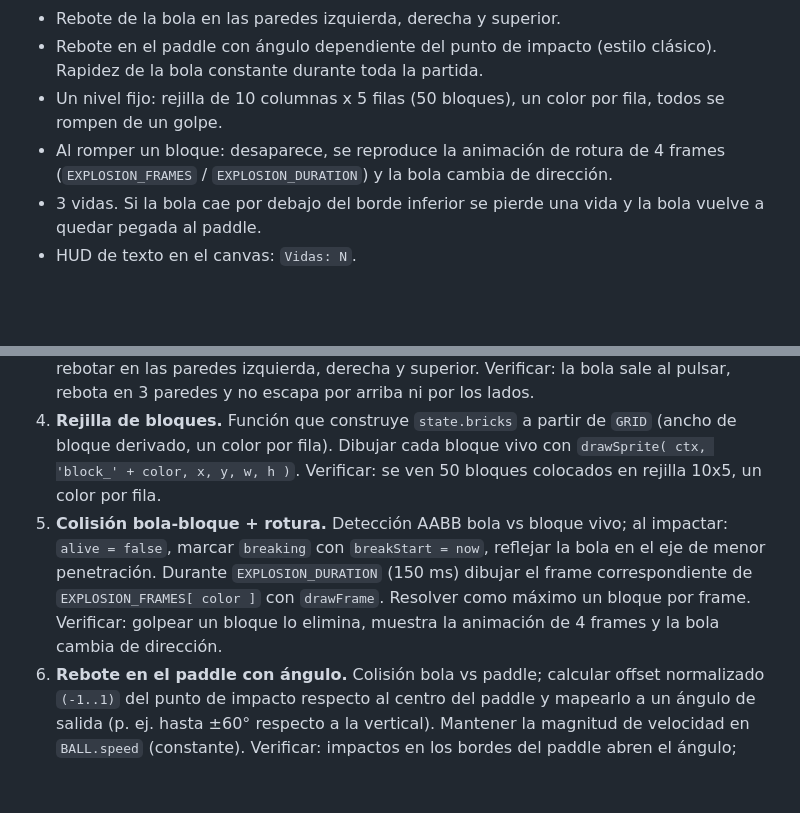
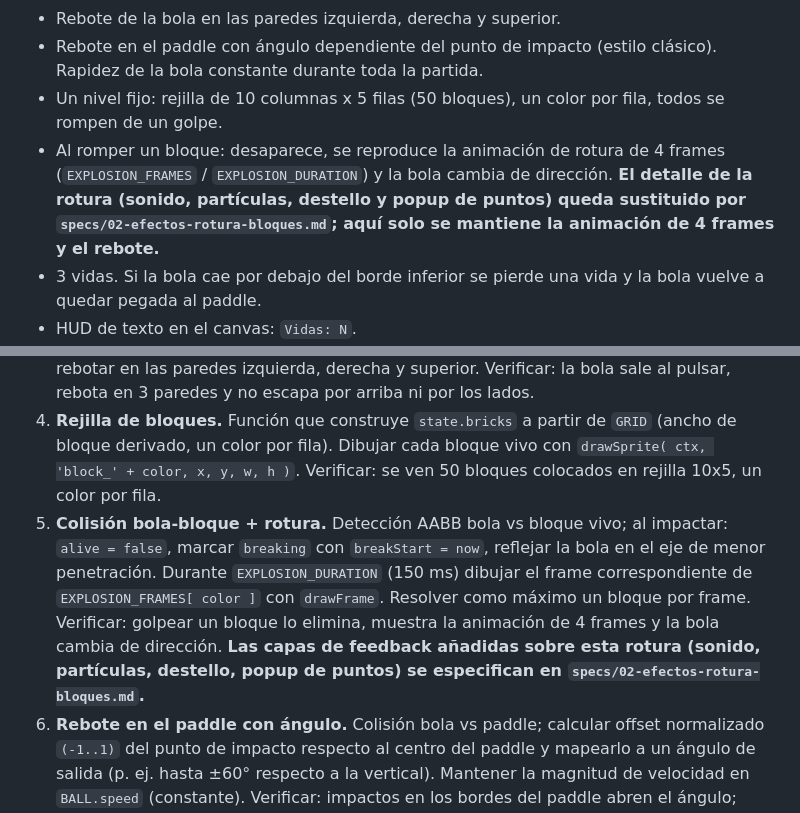
Before and after one commit to benjasx/arkanoid, a Markdown page: specs/01-mvp-arkanoid.md, 2 parts joined by grey strips. Drawn GitHub-style; blank space fills up the shorter version.

Commit message:
Update block break specifications to reference effects in separate document

```diff
--- a/specs/01-mvp-arkanoid.md
+++ b/specs/01-mvp-arkanoid.md
@@ -19,7 +19,7 @@
 - Rebote de la bola en las paredes izquierda, derecha y superior.
 - Rebote en el paddle con ángulo dependiente del punto de impacto (estilo clásico). Rapidez de la bola constante durante toda la partida.
 - Un nivel fijo: rejilla de 10 columnas x 5 filas (50 bloques), un color por fila, todos se rompen de un golpe.
-- Al romper un bloque: desaparece, se reproduce la animación de rotura de 4 frames (`EXPLOSION_FRAMES` / `EXPLOSION_DURATION`) y la bola cambia de dirección.
+- Al romper un bloque: desaparece, se reproduce la animación de rotura de 4 frames (`EXPLOSION_FRAMES` / `EXPLOSION_DURATION`) y la bola cambia de dirección. **El detalle de la rotura (sonido, partículas, destello y popup de puntos) queda sustituido por `specs/02-efectos-rotura-bloques.md`; aquí solo se mantiene la animación de 4 frames y el rebote.**
 - 3 vidas. Si la bola cae por debajo del borde inferior se pierde una vida y la bola vuelve a quedar pegada al paddle.
 - HUD de texto en el canvas: `Vidas: N`.
 - Pantalla de Game Over al llegar a 0 vidas. Pantalla de victoria al limpiar los 50 bloques.
@@ -88,7 +88,7 @@ Convenciones:
 2. **Paddle + input.** Dibujar el paddle con `drawSprite( ctx, 'paddle', ... )` en `PADDLE.y`. Escuchar `mousemove` sobre el canvas y `keydown`/`keyup` de `ArrowLeft`/`ArrowRight`. Actualizar `state.paddle.x` con ambos, con clamp a `[ 0, CANVAS_W - paddle.w ]`. Verificar: el paddle se mueve con el ratón y con las flechas y no sale del área.
 3. **Bola pegada + lanzamiento + paredes.** Renderizar la bola con `drawSprite( ctx, 'ball', ... )`. Mientras `ballStuck`, la bola sigue el centro del paddle. En `click` sobre el canvas o `keydown` de `Space`: pasar `ballStuck` a `false` y fijar `vx/vy` hacia arriba (ángulo aleatorio moderado, ni horizontal ni vertical puro). Integrar posición por delta time y rebotar en las paredes izquierda, derecha y superior. Verificar: la bola sale al pulsar, rebota en 3 paredes y no escapa por arriba ni por los lados.
 4. **Rejilla de bloques.** Función que construye `state.bricks` a partir de `GRID` (ancho de bloque derivado, un color por fila). Dibujar cada bloque vivo con `drawSprite( ctx, 'block_' + color, x, y, w, h )`. Verificar: se ven 50 bloques colocados en rejilla 10x5, un color por fila.
-5. **Colisión bola-bloque + rotura.** Detección AABB bola vs bloque vivo; al impactar: `alive = false`, marcar `breaking` con `breakStart = now`, reflejar la bola en el eje de menor penetración. Durante `EXPLOSION_DURATION` (150 ms) dibujar el frame correspondiente de `EXPLOSION_FRAMES[ color ]` con `drawFrame`. Resolver como máximo un bloque por frame. Verificar: golpear un bloque lo elimina, muestra la animación de 4 frames y la bola cambia de dirección.
+5. **Colisión bola-bloque + rotura.** Detección AABB bola vs bloque vivo; al impactar: `alive = false`, marcar `breaking` con `breakStart = now`, reflejar la bola en el eje de menor penetración. Durante `EXPLOSION_DURATION` (150 ms) dibujar el frame correspondiente de `EXPLOSION_FRAMES[ color ]` con `drawFrame`. Resolver como máximo un bloque por frame. Verificar: golpear un bloque lo elimina, muestra la animación de 4 frames y la bola cambia de dirección. **Las capas de feedback añadidas sobre esta rotura (sonido, partículas, destello, popup de puntos) se especifican en `specs/02-efectos-rotura-bloques.md`.**
 6. **Rebote en el paddle con ángulo.** Colisión bola vs paddle; calcular offset normalizado `(-1..1)` del punto de impacto respecto al centro del paddle y mapearlo a un ángulo de salida (p. ej. hasta ±60° respecto a la vertical). Mantener la magnitud de velocidad en `BALL.speed` (constante). Verificar: impactos en los bordes del paddle abren el ángulo; impactos centrales devuelven la bola casi vertical; la rapidez no cambia en toda la partida.
 7. **Vidas + pérdida.** Si `ball.y - r > CANVAS_H`: `lives--`, volver a `ballStuck = true` y recolocar la bola sobre el paddle. Dibujar el HUD `Vidas: N` con `ctx.fillText`. Verificar: dejar caer la bola decrementa el HUD y la bola vuelve a quedar pegada al paddle.
 8. **Game Over + victoria + reinicio.** Si `lives === 0`: `phase = 'gameover'`. Si no queda ningún bloque vivo: `phase = 'win'`. En esas fases, congelar la simulación y dibujar un overlay con el texto correspondiente y "Pulsa una tecla o haz click para reiniciar". Un `keydown` o `click` en esas fases reinicia todo el estado (3 vidas, rejilla completa, bola pegada, `phase = 'playing'`). Verificar: ambas pantallas son alcanzables y el reinicio devuelve la partida al estado inicial.
```
